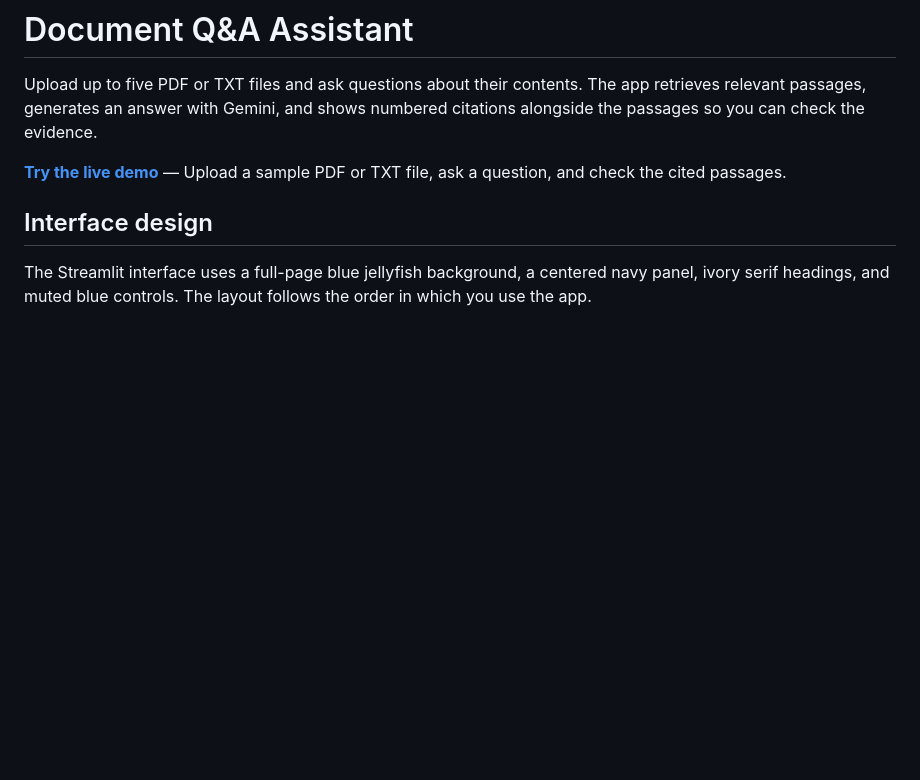
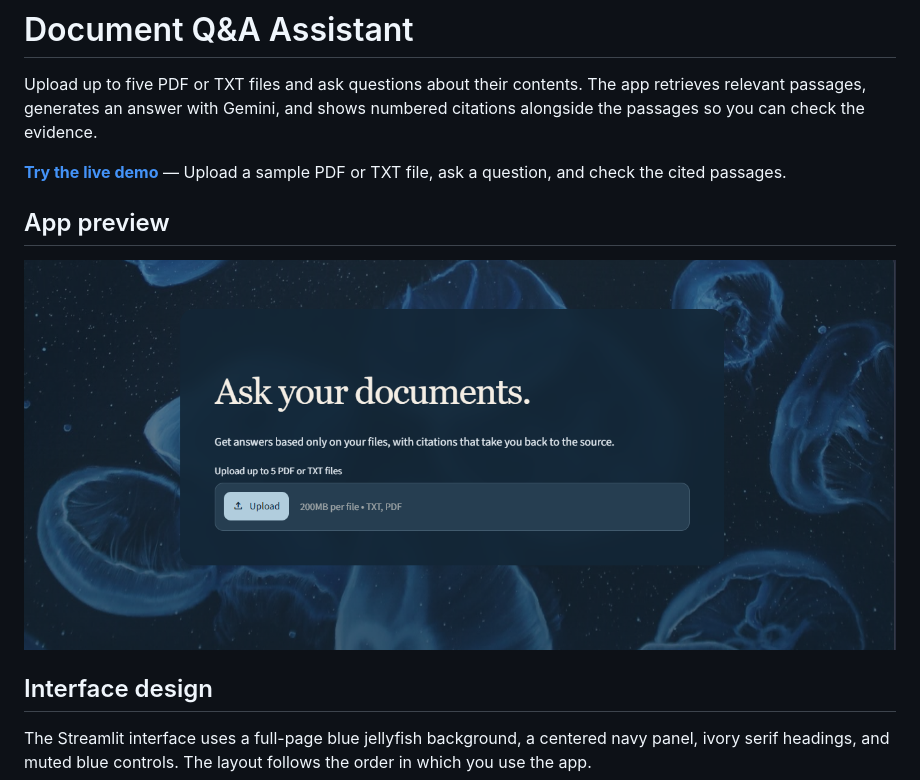
Before and after one commit to mereymouafi/Document-Q-A-Assistant, a Markdown page: README.md, the part around the change. Drawn GitHub-style; pictures changed too: assets/interface.png (added); blank space fills up the shorter version.

Commit message:
up

```diff
--- a/README.md
+++ b/README.md
@@ -3,6 +3,10 @@
 Upload up to five PDF or TXT files and ask questions about their contents. The app retrieves relevant passages, generates an answer with Gemini, and shows numbered citations alongside the passages so you can check the evidence.
 
 **[Try the live demo](https://document-assistant-q.streamlit.app/)** — Upload a sample PDF or TXT file, ask a question, and check the cited passages.
+
+## App preview
+
+![Document Q&A Assistant upload screen](assets/interface.png)
 
 ## Interface design
 
```
